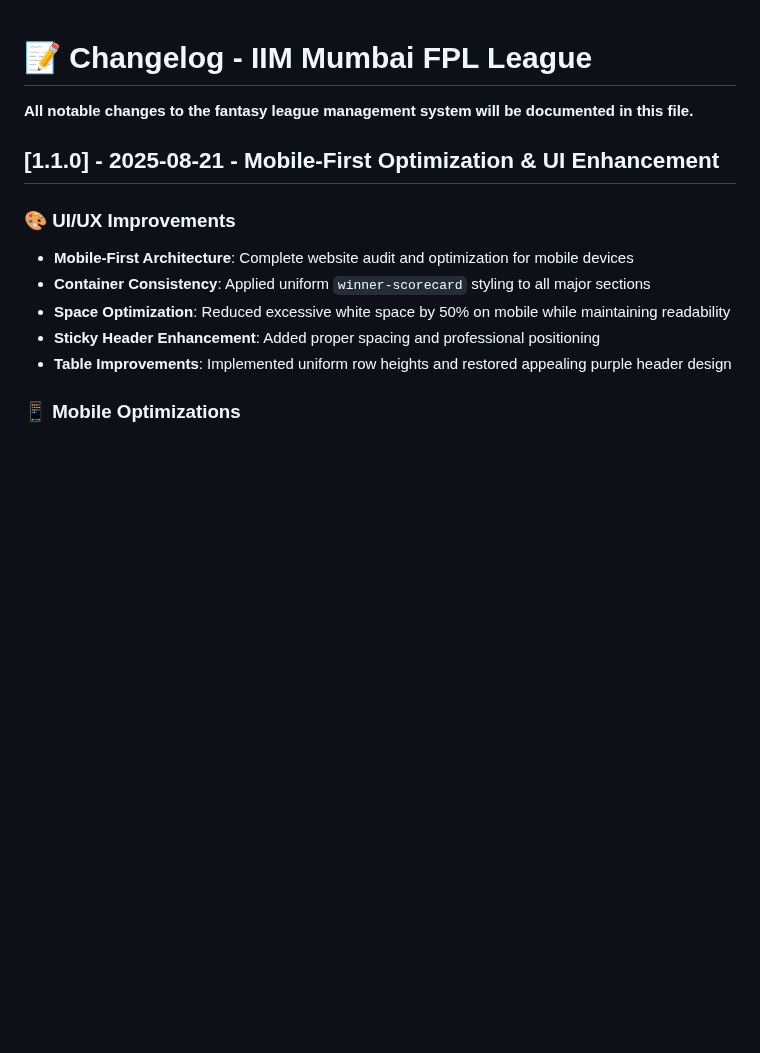
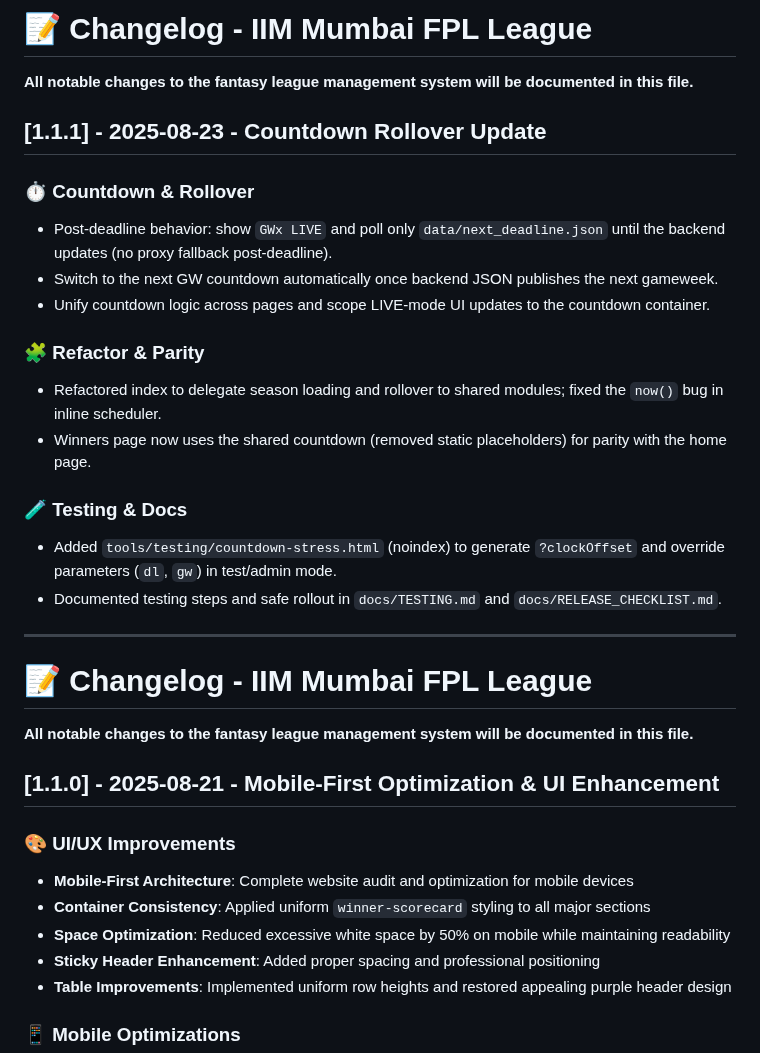
Before and after one commit to adigunners/adigunners.github.io, a Markdown page: docs/CHANGELOG.md, the part around the change. Drawn GitHub-style; blank space fills up the shorter version.

Commit message:
docs(changelog): restore original content and add [1.1.1] Countdown Rollover Update

```diff
--- a/docs/CHANGELOG.md
+++ b/docs/CHANGELOG.md
@@ -1,3 +1,27 @@
+# 📝 Changelog - IIM Mumbai FPL League
+
+**All notable changes to the fantasy league management system will be documented in this file.**
+
+## [1.1.1] - 2025-08-23 - Countdown Rollover Update
+
+### ⏱️ Countdown & Rollover
+
+- Post‑deadline behavior: show `GWx LIVE` and poll only `data/next_deadline.json` until the backend updates (no proxy fallback post‑deadline).
+- Switch to the next GW countdown automatically once backend JSON publishes the next gameweek.
+- Unify countdown logic across pages and scope LIVE‑mode UI updates to the countdown container.
+
+### 🧩 Refactor & Parity
+
+- Refactored index to delegate season loading and rollover to shared modules; fixed the `now()` bug in inline scheduler.
+- Winners page now uses the shared countdown (removed static placeholders) for parity with the home page.
+
+### 🧪 Testing & Docs
+
+- Added `tools/testing/countdown-stress.html` (noindex) to generate `?clockOffset` and override parameters (`dl`, `gw`) in test/admin mode.
+- Documented testing steps and safe rollout in `docs/TESTING.md` and `docs/RELEASE_CHECKLIST.md`.
+
+---
+
 # 📝 Changelog - IIM Mumbai FPL League
 
 **All notable changes to the fantasy league management system will be documented in this file.**
```
